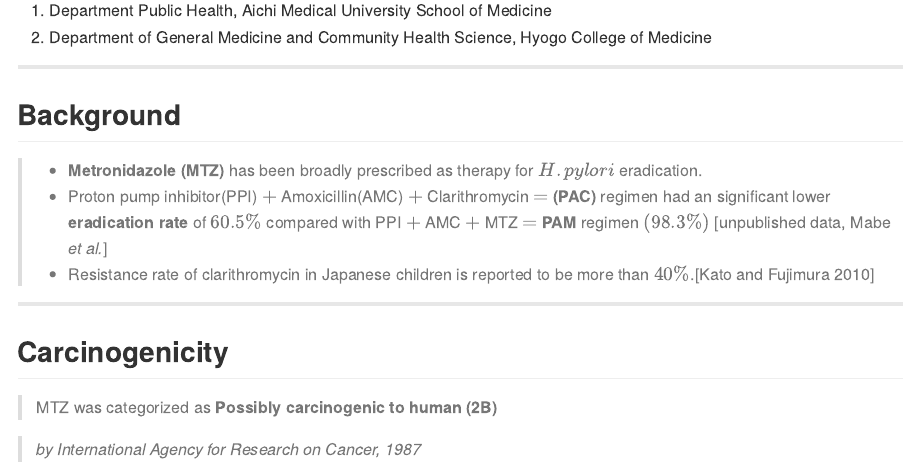
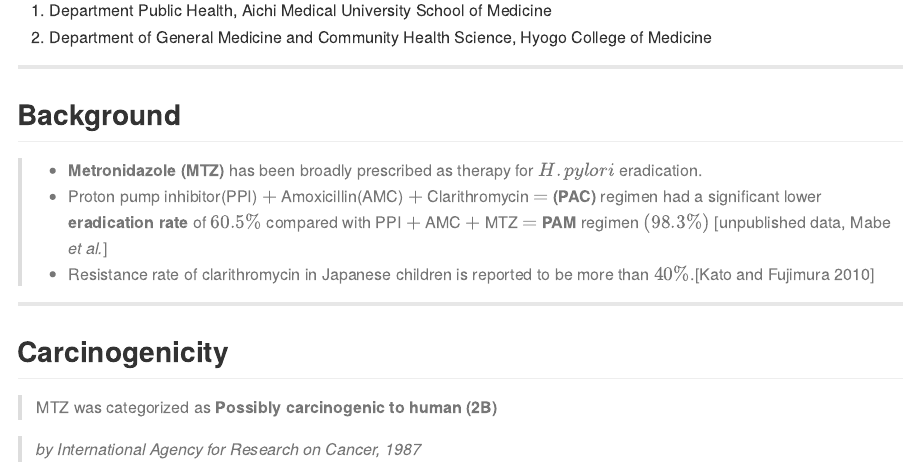
Before and after one commit to winterwang/metronidazole, an R Markdown document (index.Rmd): the page in a window 1100 px wide, from 180 px down. The pictures show the output file index.md that the author committed with the source, drawn offline in the style of GitHub.

Commit message:
publishing deck

```diff
--- a/index.Rmd
+++ b/index.Rmd
@@ -26,7 +26,7 @@ knit        : slidify::knit2slides
 ## Background
 
 > - **Metronidazole (MTZ)** has been broadly prescribed as therapy for $H. pylori$ eradication.
-> - Proton pump inhibitor(PPI) $+$ Amoxicillin(AMC) $+$ Clarithromycin $=$ **(PAC)** regimen had an significant lower **eradication rate** of $60.5\%$ compared with PPI $+$ AMC $+$ MTZ $=$ **PAM** regimen $(98.3\%)$ [unpublished data, Mabe _et al._]
+> - Proton pump inhibitor(PPI) $+$ Amoxicillin(AMC) $+$ Clarithromycin $=$ **(PAC)** regimen had a significant lower **eradication rate** of $60.5\%$ compared with PPI $+$ AMC $+$ MTZ $=$ **PAM** regimen $(98.3\%)$ [unpublished data, Mabe _et al._]
 > - Resistance rate of clarithromycin in Japanese children is reported to be more than $40\%$.[Kato and Fujimura 2010]
 
 ---
```
Also changed, not shown: index.html, index.md.
